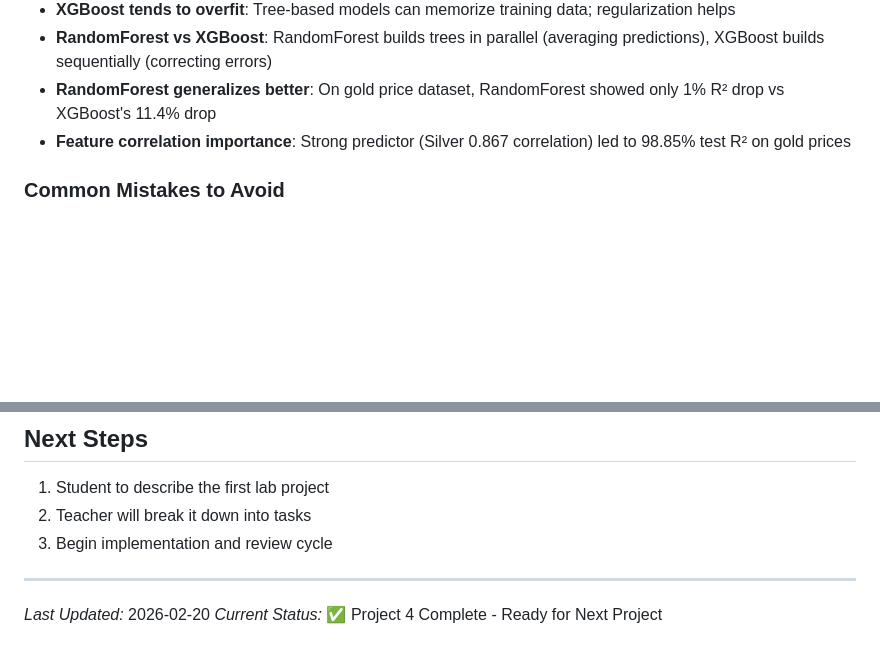
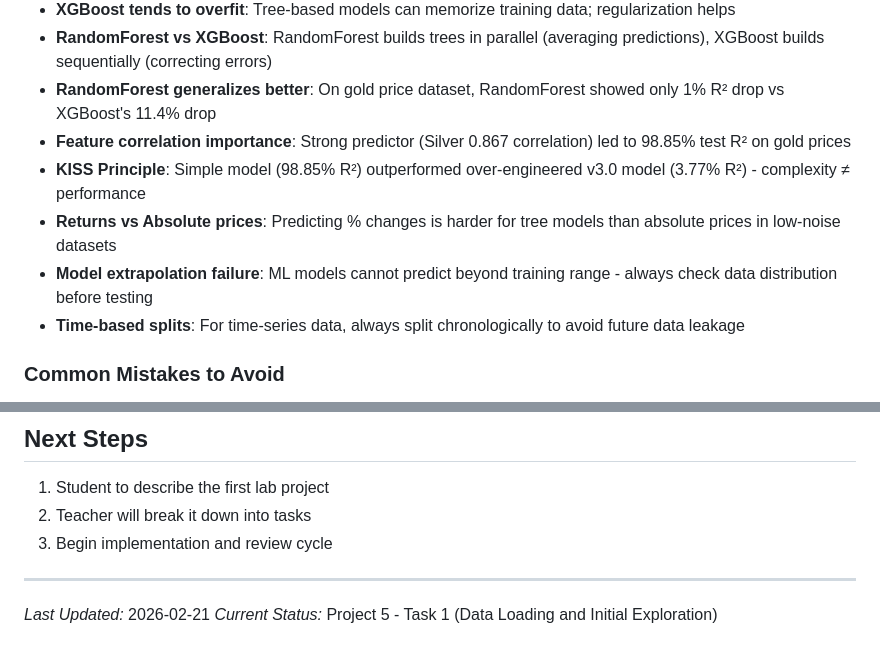
Before and after one commit to A1doranM/DataScienceLearningProjects, a Markdown page: ML_LEARNING_TRACKER.md, 2 parts joined by grey strips. Drawn GitHub-style; blank space fills up the shorter version.

```diff
--- a/ML_LEARNING_TRACKER.md
+++ b/ML_LEARNING_TRACKER.md
@@ -44,6 +86,10 @@ Ready to start a new project when you are.
 - **RandomForest vs XGBoost**: RandomForest builds trees in parallel (averaging predictions), XGBoost builds sequentially (correcting errors)
 - **RandomForest generalizes better**: On gold price dataset, RandomForest showed only 1% R² drop vs XGBoost's 11.4% drop
 - **Feature correlation importance**: Strong predictor (Silver 0.867 correlation) led to 98.85% test R² on gold prices
+- **KISS Principle**: Simple model (98.85% R²) outperformed over-engineered v3.0 model (3.77% R²) - complexity ≠ performance
+- **Returns vs Absolute prices**: Predicting % changes is harder for tree models than absolute prices in low-noise datasets
+- **Model extrapolation failure**: ML models cannot predict beyond training range - always check data distribution before testing
+- **Time-based splits**: For time-series data, always split chronologically to avoid future data leakage
 
 ### Common Mistakes to Avoid
 - **Reference vs Copy**: Using `df2 = df1` creates a reference, not a copy; use `.copy()` to create independent dataframes
@@ -108,5 +154,5 @@ Ready to start a new project when you are.
 
 ---
 
-*Last Updated:* 2026-02-20
-*Current Status:* ✅ Project 4 Complete - Ready for Next Project
+*Last Updated:* 2026-02-21
+*Current Status:* Project 5 - Task 1 (Data Loading and Initial Exploration)
```
Also changed, not shown: other parts of ML_LEARNING_TRACKER.md (+45 -3 lines).
